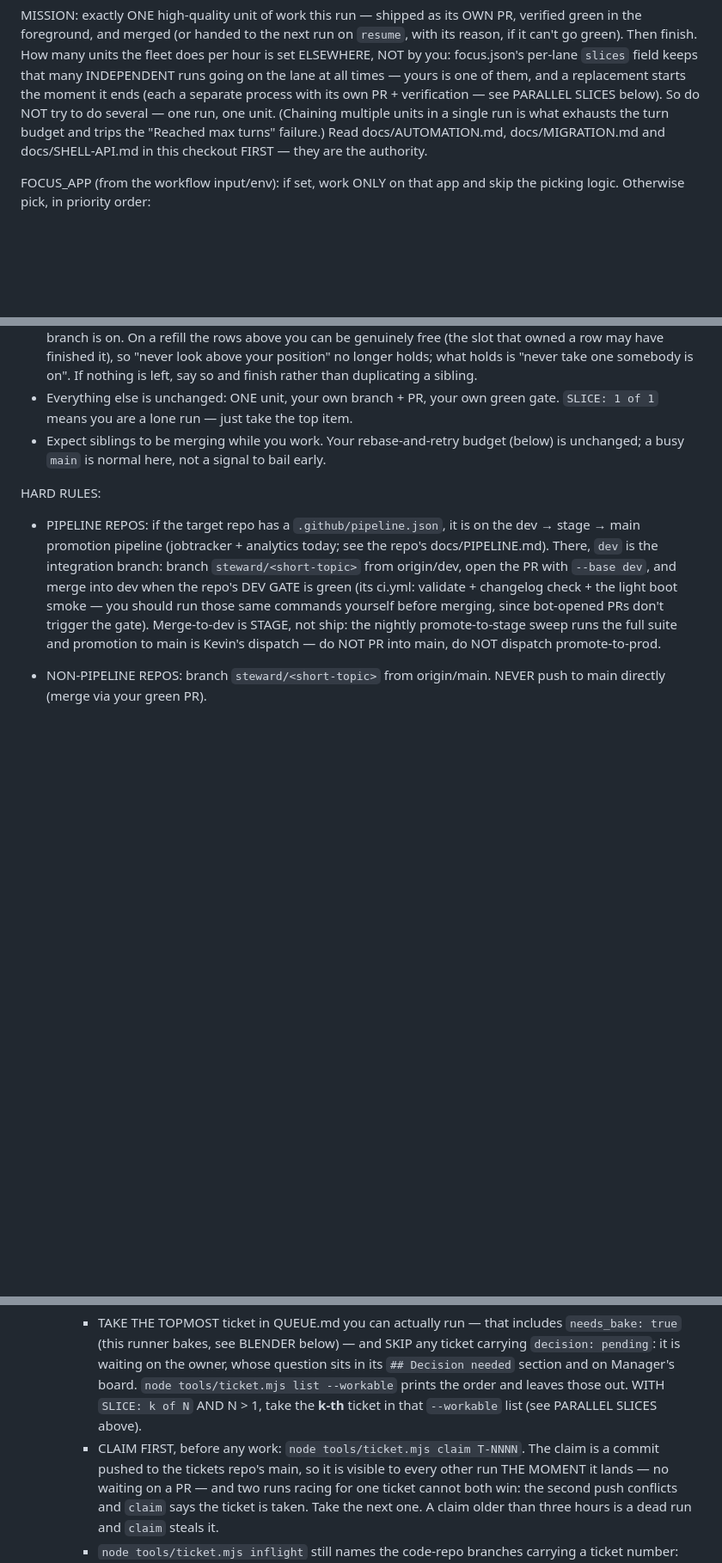
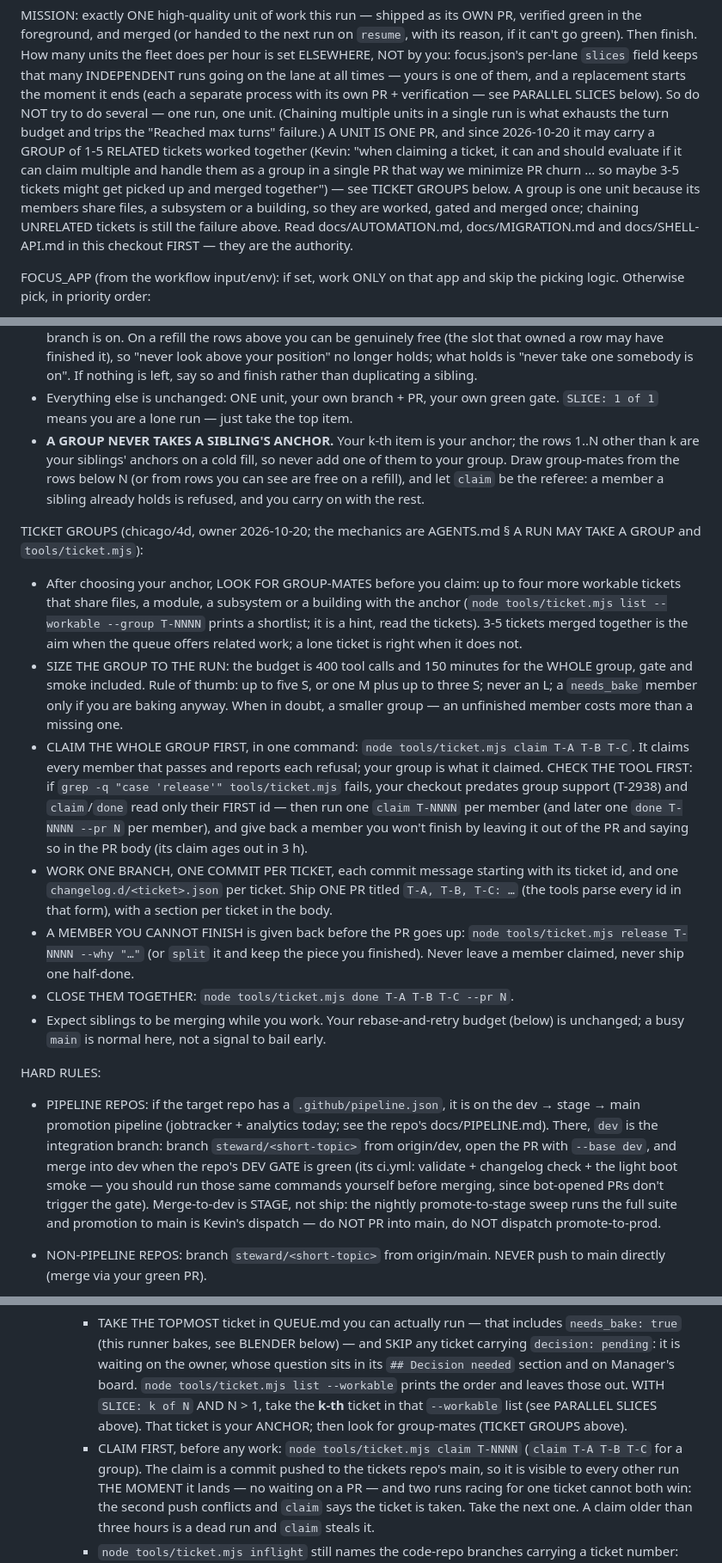
Before and after one commit to kevinrhaas/polecat-platform, a Markdown page: .github/steward/improve.md, 3 parts joined by grey strips. Shown at 86% size. Rendered like a GitHub page; blank space fills up the shorter version.

Commit message:
steward: a run may take a GROUP of 1-5 related tickets as one PR (#205)
* steward: a run may take a GROUP of 1-5 related tickets as one PR (owner, 2026-10-20)

A unit is one PR; on chicago it may now carry 1-5 tickets that share files, a
subsystem or a building, claimed together (ticket.mjs claim A B C), worked one
commit per ticket on one branch, shipped as 'T-A, T-B, T-C: ...' and closed
together (done A B C --pr N). A member the run cannot finish is released or
split, never left claimed. A group never takes a sibling slice's anchor row.

Needs chicago's ticket.mjs multi-id claim/done/release (T-2938) on dev first.

Co-Authored-By: Claude Opus 5.5 <noreply@anthropic.com>
Claude-Session: https://claude.ai/code/session_01YXmx2f5aG7KopDbhdhD7UN

* steward: a group falls back to one claim per ticket where ticket.mjs predates group support

#205 may merge before chicago's T-2938 reaches dev; today's ticket.mjs reads only
the first id of claim/done, so a run checks for the release command first and
claims and closes each member separately when it is missing.

Co-Authored-By: Claude Opus 5.5 <noreply@anthropic.com>
Claude-Session: https://claude.ai/code/session_01YXmx2f5aG7KopDbhdhD7UN

---------

Co-authored-by: Claude <noreply@anthropic.com>

```diff
--- a/.github/steward/improve.md
+++ b/.github/steward/improve.md
@@ -16,7 +16,14 @@ going on the lane at all times — yours is one of them, and a replacement start
 the moment it ends (each a separate process with its own PR + verification —
 see PARALLEL SLICES below). So do NOT try to do
 several — one run, one unit. (Chaining multiple units in a single run is what
-exhausts the turn budget and trips the "Reached max turns" failure.) Read
+exhausts the turn budget and trips the "Reached max turns" failure.) A UNIT IS
+ONE PR, and since 2026-10-20 it may carry a GROUP of 1-5 RELATED tickets worked
+together (Kevin: "when claiming a ticket, it can and should evaluate if it can
+claim multiple and handle them as a group in a single PR that way we minimize PR
+churn ... so maybe 3-5 tickets might get picked up and merged together") — see
+TICKET GROUPS below. A group is one unit because its members share files, a
+subsystem or a building, so they are worked, gated and merged once; chaining
+UNRELATED tickets is still the failure above. Read
 docs/AUTOMATION.md, docs/MIGRATION.md and docs/SHELL-API.md in this checkout FIRST
 — they are the authority.
 
@@ -69,6 +76,41 @@ the SAME thing and N-1 get thrown away. So:
   rather than duplicating a sibling.
 - Everything else is unchanged: ONE unit, your own branch + PR, your own green
   gate. `SLICE: 1 of 1` means you are a lone run — just take the top item.
+- **A GROUP NEVER TAKES A SIBLING'S ANCHOR.** Your k-th item is your anchor; the
+  rows 1..N other than k are your siblings' anchors on a cold fill, so never add
+  one of them to your group. Draw group-mates from the rows below N (or from rows
+  you can see are free on a refill), and let `claim` be the referee: a member a
+  sibling already holds is refused, and you carry on with the rest.
+
+TICKET GROUPS (chicago/4d, owner 2026-10-20; the mechanics are AGENTS.md § A RUN
+MAY TAKE A GROUP and `tools/ticket.mjs`):
+- After choosing your anchor, LOOK FOR GROUP-MATES before you claim: up to four
+  more workable tickets that share files, a module, a subsystem or a building
+  with the anchor (`node tools/ticket.mjs list --workable --group T-NNNN` prints
+  a shortlist; it is a hint, read the tickets). 3-5 tickets merged together is
+  the aim when the queue offers related work; a lone ticket is right when it
+  does not.
+- SIZE THE GROUP TO THE RUN: the budget is 400 tool calls and 150 minutes for
+  the WHOLE group, gate and smoke included. Rule of thumb: up to five S, or one
+  M plus up to three S; never an L; a `needs_bake` member only if you are baking
+  anyway. When in doubt, a smaller group — an unfinished member costs more than
+  a missing one.
+- CLAIM THE WHOLE GROUP FIRST, in one command: `node tools/ticket.mjs claim
+  T-A T-B T-C`. It claims every member that passes and reports each refusal;
+  your group is what it claimed. CHECK THE TOOL FIRST: if `grep -q "case
+  'release'" tools/ticket.mjs` fails, your checkout predates group support
+  (T-2938) and `claim`/`done` read only their FIRST id — then run one `claim
+  T-NNNN` per member (and later one `done T-NNNN --pr N` per member), and give
+  back a member you won't finish by leaving it out of the PR and saying so in
+  the PR body (its claim ages out in 3 h).
+- WORK ONE BRANCH, ONE COMMIT PER TICKET, each commit message starting with its
+  ticket id, and one `changelog.d/<ticket>.json` per ticket. Ship ONE PR titled
+  `T-A, T-B, T-C: …` (the tools parse every id in that form), with a section per
+  ticket in the body.
+- A MEMBER YOU CANNOT FINISH is given back before the PR goes up: `node
+  tools/ticket.mjs release T-NNNN --why "…"` (or `split` it and keep the piece
+  you finished). Never leave a member claimed, never ship one half-done.
+- CLOSE THEM TOGETHER: `node tools/ticket.mjs done T-A T-B T-C --pr N`.
 - Expect siblings to be merging while you work. Your rebase-and-retry budget
   (below) is unchanged; a busy `main` is normal here, not a signal to bail early.
 
@@ -118,8 +160,10 @@ HARD RULES:
         question sits in its `## Decision needed` section and on Manager's
         board. `node tools/ticket.mjs list --workable` prints the order and
         leaves those out. WITH `SLICE: k of N` AND N > 1, take the **k-th**
-        ticket in that `--workable` list (see PARALLEL SLICES above).
-      - CLAIM FIRST, before any work: `node tools/ticket.mjs claim T-NNNN`. The
+        ticket in that `--workable` list (see PARALLEL SLICES above). That
+        ticket is your ANCHOR; then look for group-mates (TICKET GROUPS above).
+      - CLAIM FIRST, before any work: `node tools/ticket.mjs claim T-NNNN`
+        (`claim T-A T-B T-C` for a group). The
         claim is a commit pushed to the tickets repo's main, so it is visible
         to every other run THE MOMENT it lands — no waiting on a PR — and two
         runs racing for one ticket cannot both win: the second push conflicts
```
Also changed, not shown: other parts of .github/steward/improve.md (+6 -3 lines), docs/AUTOMATION.md (+1 -1 lines).
